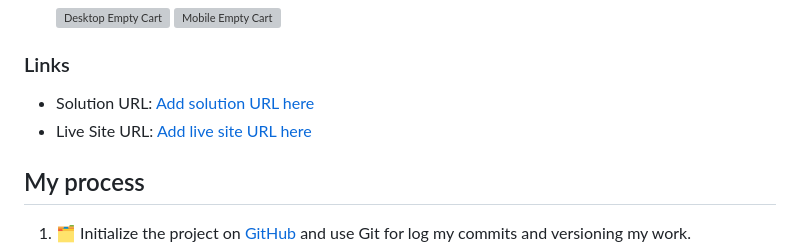
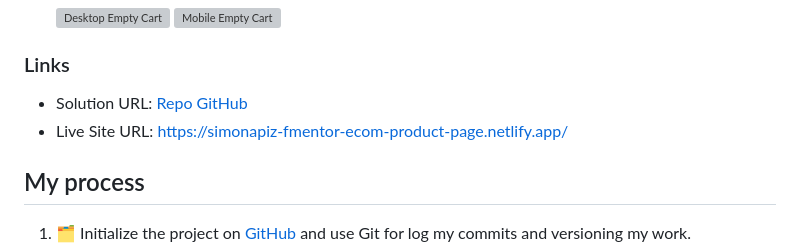
Before and after one commit to SimonaPiz/Frontend-Mentor-Projects, a Markdown page: ecommerce-product-page/README.md, the part around the change. Rendered like a GitHub page; grey boxes are pictures that could not be loaded.

Commit message:
3 - Update README.md - Add links
close #13

```diff
--- a/ecommerce-product-page/README.md
+++ b/ecommerce-product-page/README.md
@@ -49,8 +49,8 @@ Users should be able to:
 
 ### Links
 
-- Solution URL: [Add solution URL here](https://your-solution-url.com)
-- Live Site URL: [Add live site URL here](https://your-live-site-url.com)
+- Solution URL: [Repo GitHub](https://github.com/SimonaPiz/Frontend-Mentor-Projects/tree/main/ecommerce-product-page)
+- Live Site URL: [https://simonapiz-fmentor-ecom-product-page.netlify.app/](https://simonapiz-fmentor-ecom-product-page.netlify.app/)
 
 ## My process
 
```
